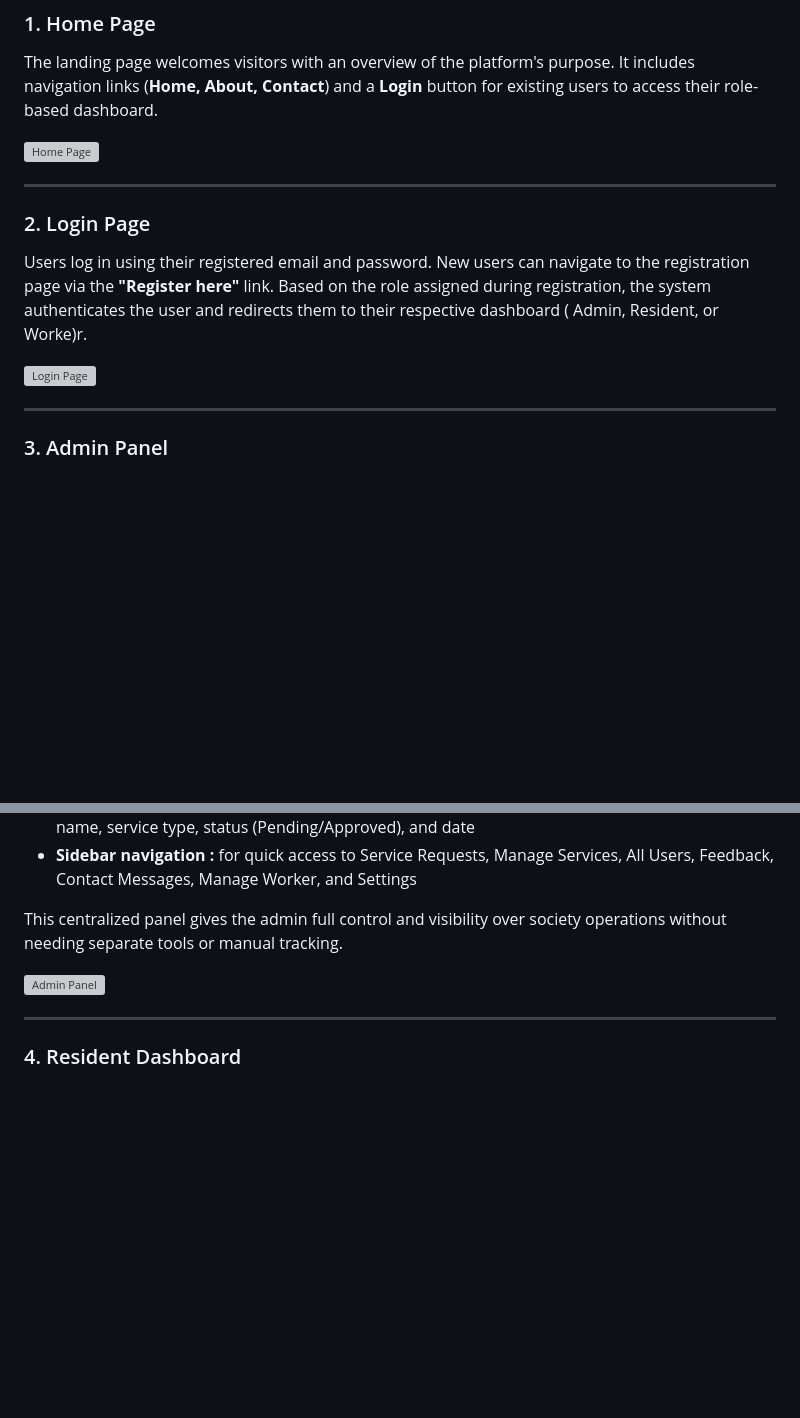
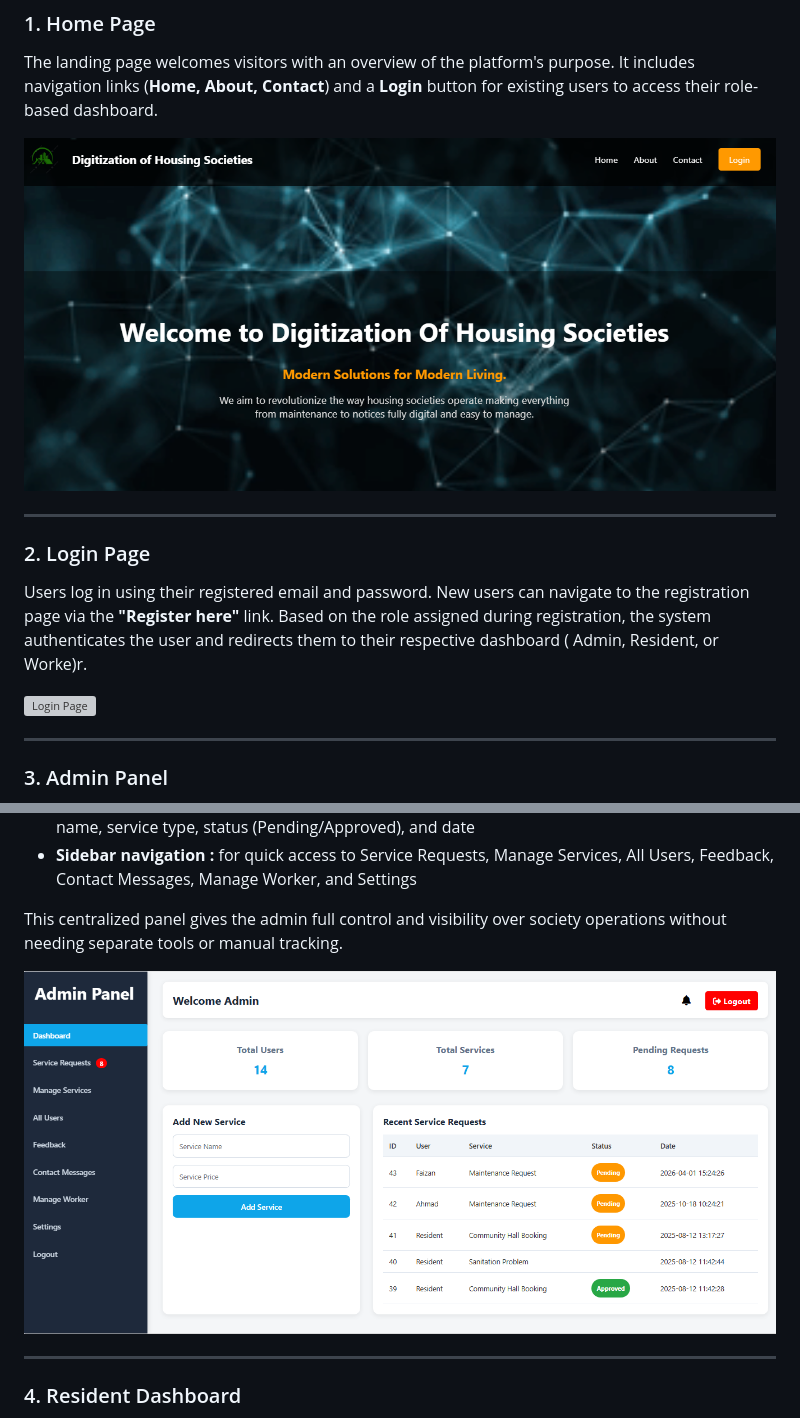
Before and after one commit to Emaan-Nawaz/Digitization-of-housing-societies, a Markdown page: README.md, 2 parts joined by grey strips. Drawn GitHub-style; blank space fills up the shorter version; grey boxes are pictures that could not be loaded.

Commit message:
Add readme images

```diff
--- a/README.md
+++ b/README.md
@@ -46,7 +46,7 @@ Upon login, the system automatically redirects users to the dashboard correspond
 
 The landing page welcomes visitors with an overview of the platform's purpose. It includes navigation links (**Home, About, Contact**) and a **Login** button for existing users to access their role-based dashboard.
 
-![Home Page](.C:/xampp/htdocs/finalcoding/images/home-page.png)
+![Home Page](./images/home-page.png)
 
 ---
 
@@ -69,7 +69,7 @@ Once logged in as an **Admin**, the user is greeted with a full-featured dashboa
 
 This centralized panel gives the admin full control and visibility over society operations without needing separate tools or manual tracking.
 
-![Admin Panel](.C:\xampp\htdocs\finalcoding\images/admin-panel.png)
+![Admin Panel](./images/admin-panel.png)
 
 ---
 
```
Also changed, not shown: other parts of README.md (+2 -2 lines).
